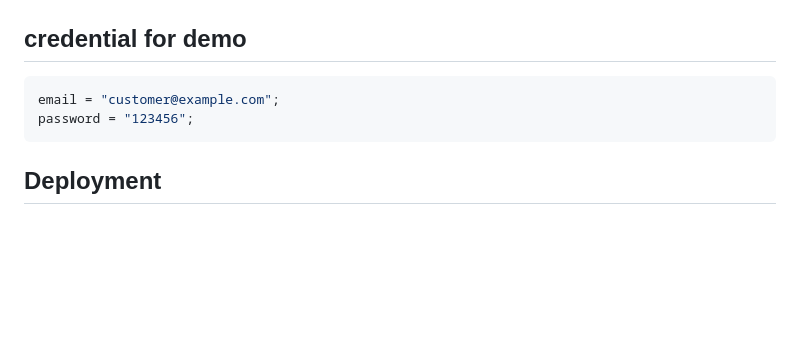
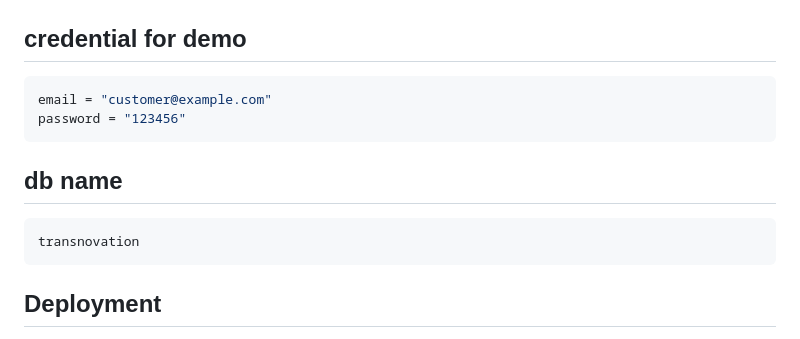
Before and after one commit to ar1stio/transnovasi-vehicle-tracking-backend, a Markdown page: README.md, the part around the change. GitHub-like rendering; blank space fills up the shorter version.

Commit message:
init test be

````diff
--- a/README.md
+++ b/README.md
@@ -78,8 +78,13 @@ taskkill /PID 20316 /F
 
 ## credential for demo
 ```bash
-email = "customer@example.com";
-password = "123456";
+email = "customer@example.com"
+password = "123456"
+```
+
+## db name
+```bash
+transnovation
 ```
 
 ## Deployment
````
